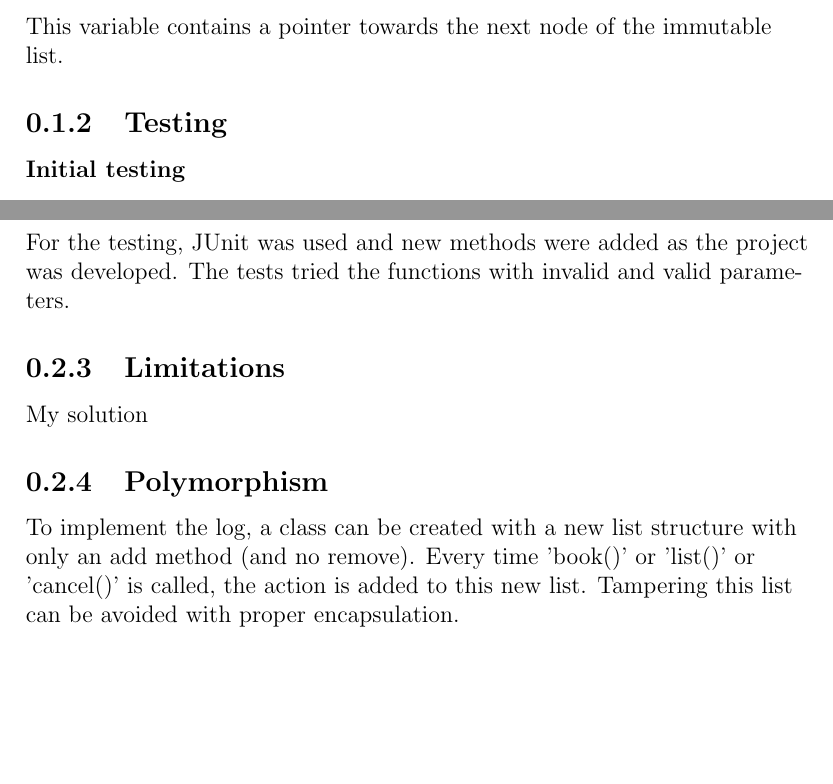
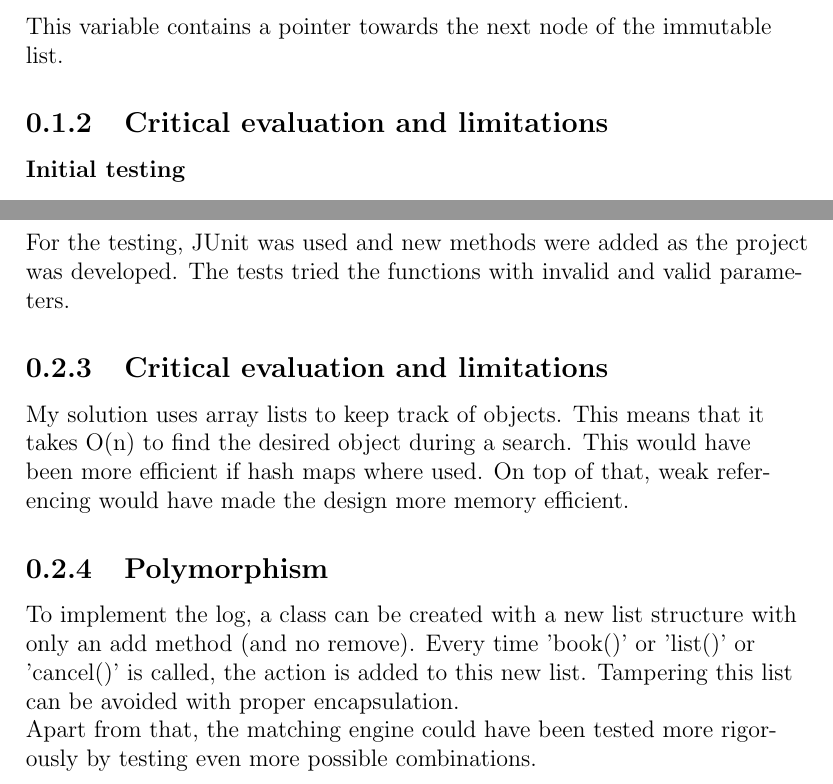
Before and after one commit to xlokk73/CPS2004-OOP-Assignment, a LaTeX document (Documentation/Report.tex): two parts of pages 5 and 7 of 8, joined at a grey line, cut so that both start at the same text, the shorter picture padded with empty space. Compiled offline with pdfLaTeX.

Commit message:
added more documentation

```diff
--- a/Documentation/Report.tex
+++ b/Documentation/Report.tex
@@ -50,7 +50,7 @@ This variable contains the value of the node which is the same type as that indi
 \subsubsection{nextPtr}
 This variable contains a pointer towards the next node of the immutable list.
 
-\subsection{Testing}
+\subsection{Critical evaluation and limitations}
 \subsubsection{Initial testing}
 To test the immutability of a list, a list was created with some initial values. Then a new list was created using the old list and the push method. A third list was created using the first one and the push method with a different value passed as a parameter. All three lists were printed as should.
 
@@ -72,11 +72,13 @@ In my design for this task, three main classes were created for securities, orde
 \subsection{Testing}
 For the testing, JUnit was used and new methods were added as the project was developed. The tests tried the functions with invalid and valid parameters.
 
-\subsection{Limitations}
-My solution
+\subsection{Critical evaluation and limitations}
+My solution uses array lists to keep track of objects. This means that it takes O(n) to find the desired object during a search. This would have been more efficient if hash maps where used. On top of that, weak referencing would have made the design more memory efficient.
 
 \subsection{Polymorphism}
 To implement the log, a class can be created with a new list structure with only an add method (and no remove). Every time 'book()' or 'list()' or 'cancel()' is called, the action is added to this new list. Tampering this list can be avoided with proper encapsulation.
+\linebreak
+Apart from that, the matching engine could have been tested more rigorously by testing even more possible combinations.
 
 \section{Task 3}
 
```
Also changed, not shown: Documentation/Report.pdf, Documentation/UML 1.png, Documentation/Report.tex (2 more changed lines), 4 other files.
